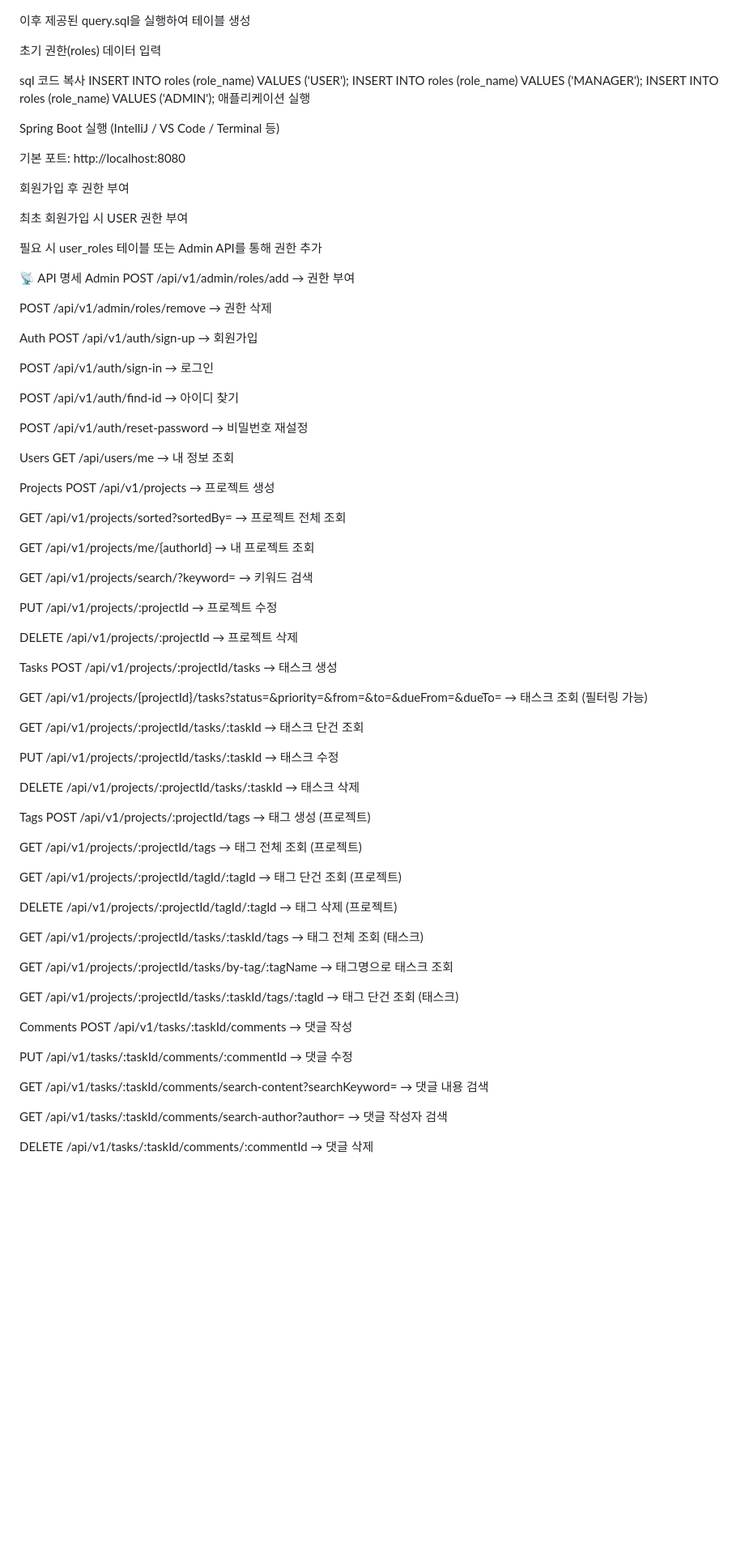
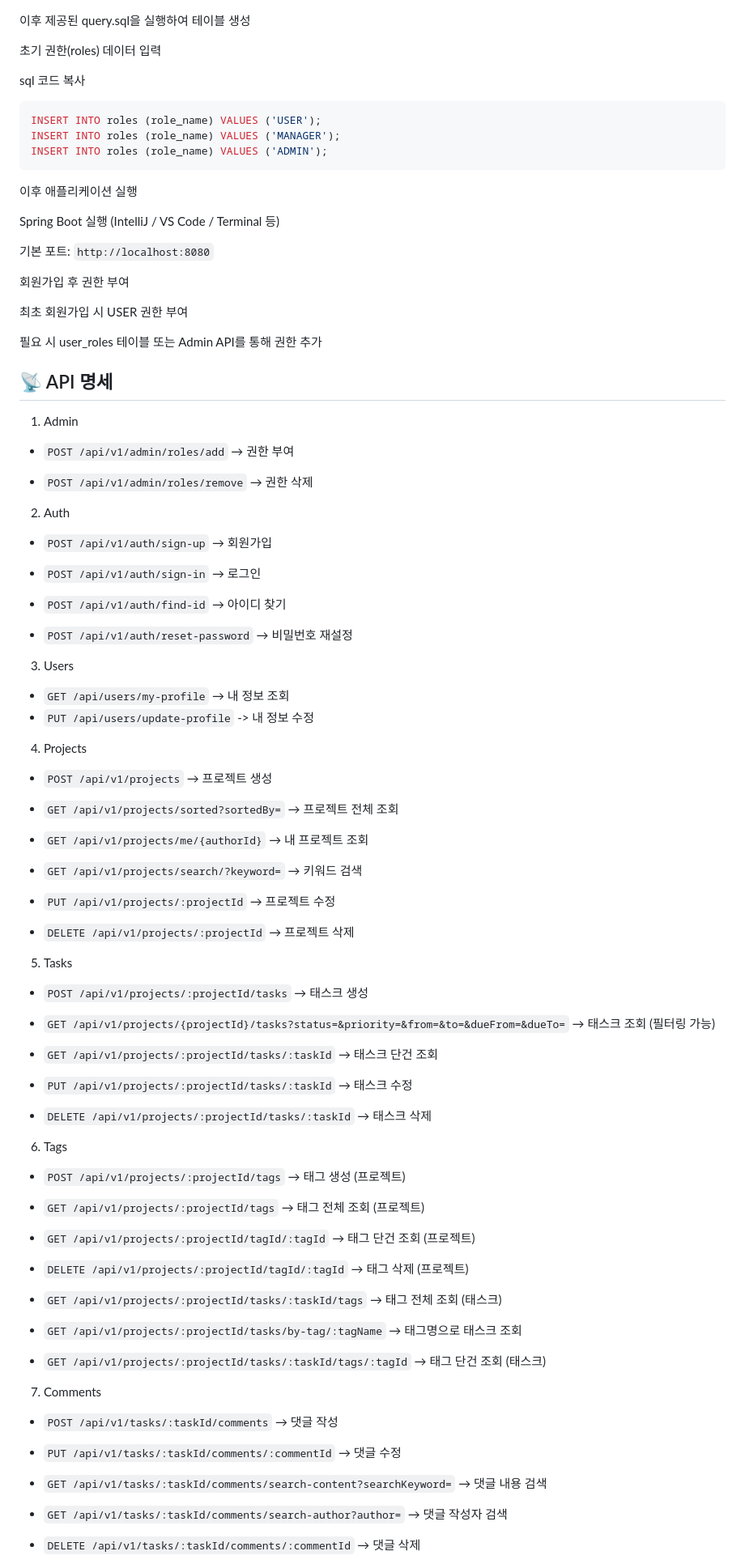
Before and after one commit to team-NotFoundException/mini-project-task-manager, a Markdown page: README.md, the part around the change printed below. Shown: that part at 81% size. Drawn GitHub-style; blank space fills up the shorter version.

````diff
--- a/README.md
+++ b/README.md
@@ -68,14 +68,16 @@
 
 sql
 코드 복사
-INSERT INTO roles (role_name) VALUES ('USER');
-INSERT INTO roles (role_name) VALUES ('MANAGER');
-INSERT INTO roles (role_name) VALUES ('ADMIN');
-애플리케이션 실행
+   ```sql
+   INSERT INTO roles (role_name) VALUES ('USER');
+   INSERT INTO roles (role_name) VALUES ('MANAGER');
+   INSERT INTO roles (role_name) VALUES ('ADMIN');
+   ```
+이후 애플리케이션 실행
 
 Spring Boot 실행 (IntelliJ / VS Code / Terminal 등)
 
-기본 포트: http://localhost:8080
+기본 포트: `http://localhost:8080`
 
 회원가입 후 권한 부여
 
@@ -83,71 +85,72 @@ Spring Boot 실행 (IntelliJ / VS Code / Terminal 등)
 
 필요 시 user_roles 테이블 또는 Admin API를 통해 권한 추가
 
-📡 API 명세
-Admin
-POST /api/v1/admin/roles/add → 권한 부여
+## 📡 API 명세
+1. Admin
+ - `POST /api/v1/admin/roles/add` → 권한 부여
 
-POST /api/v1/admin/roles/remove → 권한 삭제
+ - `POST /api/v1/admin/roles/remove` → 권한 삭제
 
-Auth
-POST /api/v1/auth/sign-up → 회원가입
+2. Auth
+ - `POST /api/v1/auth/sign-up` → 회원가입
 
-POST /api/v1/auth/sign-in → 로그인
+ - `POST /api/v1/auth/sign-in` → 로그인
 
-POST /api/v1/auth/find-id → 아이디 찾기
+ - `POST /api/v1/auth/find-id` → 아이디 찾기
 
-POST /api/v1/auth/reset-password → 비밀번호 재설정
+ - `POST /api/v1/auth/reset-password` → 비밀번호 재설정
 
-Users
-GET /api/users/me → 내 정보 조회
+3. Users
+ - `GET /api/users/my-profile` → 내 정보 조회
+ - `PUT /api/users/update-profile` -> 내 정보 수정
 
-Projects
-POST /api/v1/projects → 프로젝트 생성
+4. Projects
+ - `POST /api/v1/projects` → 프로젝트 생성
 
-GET /api/v1/projects/sorted?sortedBy= → 프로젝트 전체 조회
+ - `GET /api/v1/projects/sorted?sortedBy=` → 프로젝트 전체 조회
 
-GET /api/v1/projects/me/{authorId} → 내 프로젝트 조회
+ - `GET /api/v1/projects/me/{authorId}` → 내 프로젝트 조회
 
-GET /api/v1/projects/search/?keyword= → 키워드 검색
+ - `GET /api/v1/projects/search/?keyword=` → 키워드 검색
 
-PUT /api/v1/projects/:projectId → 프로젝트 수정
+ - `PUT /api/v1/projects/:projectId` → 프로젝트 수정
 
-DELETE /api/v1/projects/:projectId → 프로젝트 삭제
+ - `DELETE /api/v1/projects/:projectId` → 프로젝트 삭제
 
-Tasks
-POST /api/v1/projects/:projectId/tasks → 태스크 생성
+5. Tasks
+ - `POST /api/v1/projects/:projectId/tasks` → 태스크 생성
 
-GET /api/v1/projects/{projectId}/tasks?status=&priority=&from=&to=&dueFrom=&dueTo= → 태스크 조회 (필터링 가능)
+ - `GET /api/v1/projects/{projectId}/tasks?status=&priority=&from=&to=&dueFrom=&dueTo=` → 태스크 조회 (필터링 가능)
 
-GET /api/v1/projects/:projectId/tasks/:taskId → 태스크 단건 조회
+ - `GET /api/v1/projects/:projectId/tasks/:taskId` → 태스크 단건 조회
 
-PUT /api/v1/projects/:projectId/tasks/:taskId → 태스크 수정
+ - `PUT /api/v1/projects/:projectId/tasks/:taskId` → 태스크 수정
 
-DELETE /api/v1/projects/:projectId/tasks/:taskId → 태스크 삭제
+ - `DELETE /api/v1/projects/:projectId/tasks/:taskId` → 태스크 삭제
 
-Tags
-POST /api/v1/projects/:projectId/tags → 태그 생성 (프로젝트)
+6. Tags
+ - `POST /api/v1/projects/:projectId/tags` → 태그 생성 (프로젝트)
 
-GET /api/v1/projects/:projectId/tags → 태그 전체 조회 (프로젝트)
+ - `GET /api/v1/projects/:projectId/tags` → 태그 전체 조회 (프로젝트)
 
-GET /api/v1/projects/:projectId/tagId/:tagId → 태그 단건 조회 (프로젝트)
+ - `GET /api/v1/projects/:projectId/tagId/:tagId` → 태그 단건 조회 (프로젝트)
 
-DELETE /api/v1/projects/:projectId/tagId/:tagId → 태그 삭제 (프로젝트)
+ - `DELETE /api/v1/projects/:projectId/tagId/:tagId` → 태그 삭제 (프로젝트)
 
-GET /api/v1/projects/:projectId/tasks/:taskId/tags → 태그 전체 조회 (태스크)
+ - `GET /api/v1/projects/:projectId/tasks/:taskId/tags` → 태그 전체 조회 (태스크)
 
-GET /api/v1/projects/:projectId/tasks/by-tag/:tagName → 태그명으로 태스크 조회
+ - `GET /api/v1/projects/:projectId/tasks/by-tag/:tagName` → 태그명으로 태스크 조회
 
-GET /api/v1/projects/:projectId/tasks/:taskId/tags/:tagId → 태그 단건 조회 (태스크)
+ - `GET /api/v1/projects/:projectId/tasks/:taskId/tags/:tagId` → 태그 단건 조회 (태스크)
 
-Comments
-POST /api/v1/tasks/:taskId/comments → 댓글 작성
+7. Comments
+ - `POST /api/v1/tasks/:taskId/comments` → 댓글 작성
 
-PUT /api/v1/tasks/:taskId/comments/:commentId → 댓글 수정
+ - `PUT /api/v1/tasks/:taskId/comments/:commentId` → 댓글 수정
 
-GET /api/v1/tasks/:taskId/comments/search-content?searchKeyword= → 댓글 내용 검색
+ - `GET /api/v1/tasks/:taskId/comments/search-content?searchKeyword=` → 댓글 내용 검색
 
-GET /api/v1/tasks/:taskId/comments/search-author?author= → 댓글 작성자 검색
+ - `GET /api/v1/tasks/:taskId/comments/search-author?author=` → 댓글 작성자 검색
 
-DELETE /api/v1/tasks/:taskId/comments/:commentId → 댓글 삭제
+ - `DELETE /api/v1/tasks/:taskId/comments/:commentId` → 댓글 삭제
 
````
Also changed, not shown: other parts of README.md (+20 -23 lines).
